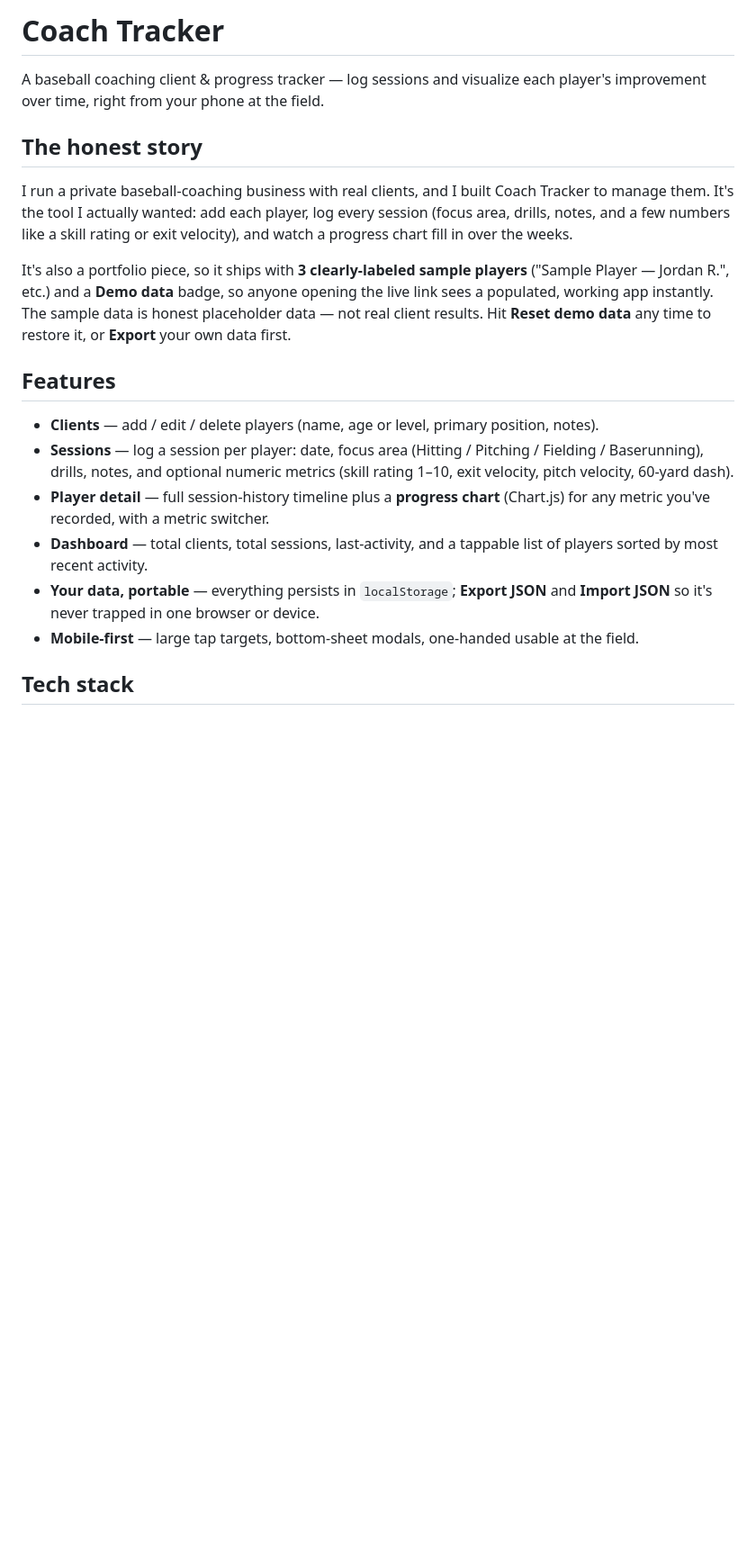
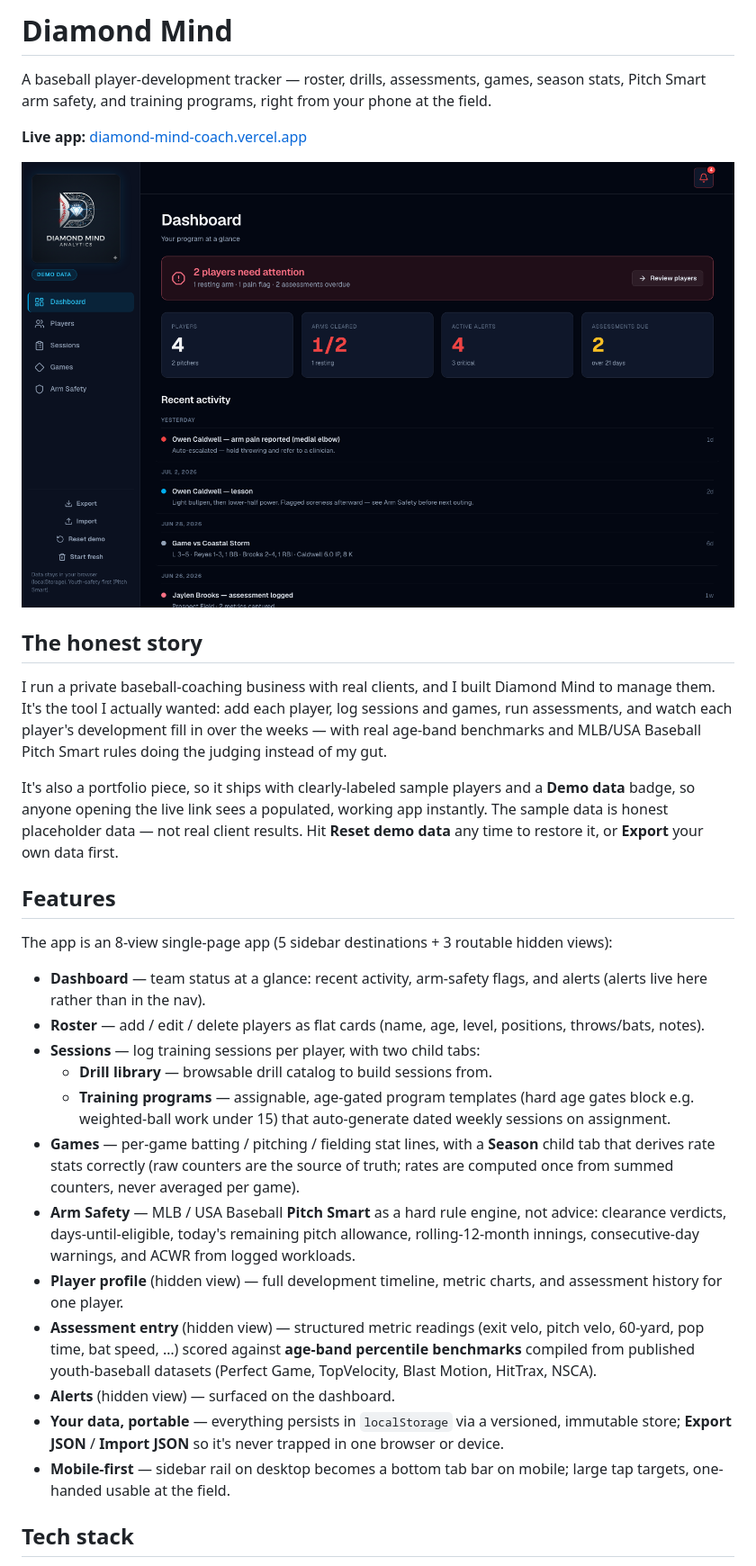
Before and after one commit to zl714/diamond-mind-coach, a Markdown page: README.md, the part around the change printed below. Shown: that part at 90% size. GitHub-like rendering; pictures changed too: docs/screenshot-dashboard.png (added); blank space fills up the shorter version.

Commit message:
docs: rewrite README for Diamond Mind (8-view app, Pitch Smart, benchmarks, live link, screenshot)

```diff
--- a/README.md
+++ b/README.md
@@ -1,21 +1,33 @@
-# Coach Tracker
+# Diamond Mind
 
-A baseball coaching client & progress tracker — log sessions and visualize each player's improvement over time, right from your phone at the field.
+A baseball player-development tracker — roster, drills, assessments, games, season stats, Pitch Smart arm safety, and training programs, right from your phone at the field.
+
+**Live app:** [diamond-mind-coach.vercel.app](https://diamond-mind-coach.vercel.app)
+
+![Diamond Mind dashboard](docs/screenshot-dashboard.png)
 
 ## The honest story
 
-I run a private baseball-coaching business with real clients, and I built Coach Tracker to manage them. It's the tool I actually wanted: add each player, log every session (focus area, drills, notes, and a few numbers like a skill rating or exit velocity), and watch a progress chart fill in over the weeks.
+I run a private baseball-coaching business with real clients, and I built Diamond Mind to manage them. It's the tool I actually wanted: add each player, log sessions and games, run assessments, and watch each player's development fill in over the weeks — with real age-band benchmarks and MLB/USA Baseball Pitch Smart rules doing the judging instead of my gut.
 
-It's also a portfolio piece, so it ships with **3 clearly-labeled sample players** ("Sample Player — Jordan R.", etc.) and a **Demo data** badge, so anyone opening the live link sees a populated, working app instantly. The sample data is honest placeholder data — not real client results. Hit **Reset demo data** any time to restore it, or **Export** your own data first.
+It's also a portfolio piece, so it ships with clearly-labeled sample players and a **Demo data** badge, so anyone opening the live link sees a populated, working app instantly. The sample data is honest placeholder data — not real client results. Hit **Reset demo data** any time to restore it, or **Export** your own data first.
 
 ## Features
 
-- **Clients** — add / edit / delete players (name, age or level, primary position, notes).
-- **Sessions** — log a session per player: date, focus area (Hitting / Pitching / Fielding / Baserunning), drills, notes, and optional numeric metrics (skill rating 1–10, exit velocity, pitch velocity, 60-yard dash).
-- **Player detail** — full session-history timeline plus a **progress chart** (Chart.js) for any metric you've recorded, with a metric switcher.
-- **Dashboard** — total clients, total sessions, last-activity, and a tappable list of players sorted by most recent activity.
-- **Your data, portable** — everything persists in `localStorage`; **Export JSON** and **Import JSON** so it's never trapped in one browser or device.
-- **Mobile-first** — large tap targets, bottom-sheet modals, one-handed usable at the field.
+The app is an 8-view single-page app (5 sidebar destinations + 3 routable hidden views):
+
+- **Dashboard** — team status at a glance: recent activity, arm-safety flags, and alerts (alerts live here rather than in the nav).
+- **Roster** — add / edit / delete players as flat cards (name, age, level, positions, throws/bats, notes).
+- **Sessions** — log training sessions per player, with two child tabs:
+  - **Drill library** — browsable drill catalog to build sessions from.
+  - **Training programs** — assignable, age-gated program templates (hard age gates block e.g. weighted-ball work under 15) that auto-generate dated weekly sessions on assignment.
+- **Games** — per-game batting / pitching / fielding stat lines, with a **Season** child tab that derives rate stats correctly (raw counters are the source of truth; rates are computed once from summed counters, never averaged per game).
+- **Arm Safety** — MLB / USA Baseball **Pitch Smart** as a hard rule engine, not advice: clearance verdicts, days-until-eligible, today's remaining pitch allowance, rolling-12-month innings, consecutive-day warnings, and ACWR from logged workloads.
+- **Player profile** (hidden view) — full development timeline, metric charts, and assessment history for one player.
+- **Assessment entry** (hidden view) — structured metric readings (exit velo, pitch velo, 60-yard, pop time, bat speed, …) scored against **age-band percentile benchmarks** compiled from published youth-baseball datasets (Perfect Game, TopVelocity, Blast Motion, HitTrax, NSCA).
+- **Alerts** (hidden view) — surfaced on the dashboard.
+- **Your data, portable** — everything persists in `localStorage` via a versioned, immutable store; **Export JSON** / **Import JSON** so it's never trapped in one browser or device.
+- **Mobile-first** — sidebar rail on desktop becomes a bottom tab bar on mobile; large tap targets, one-handed usable at the field.
 
 ## Tech stack
 
```
Also changed, not shown: other parts of README.md (+32 -12 lines).
